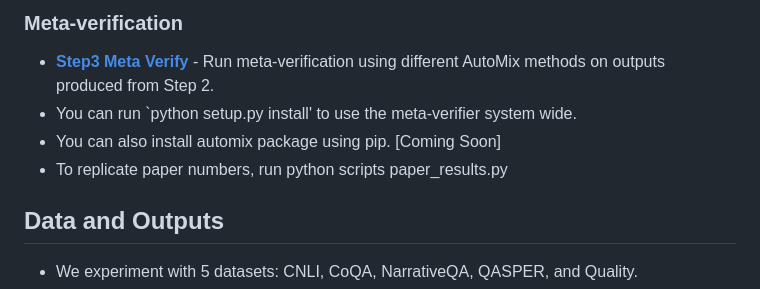
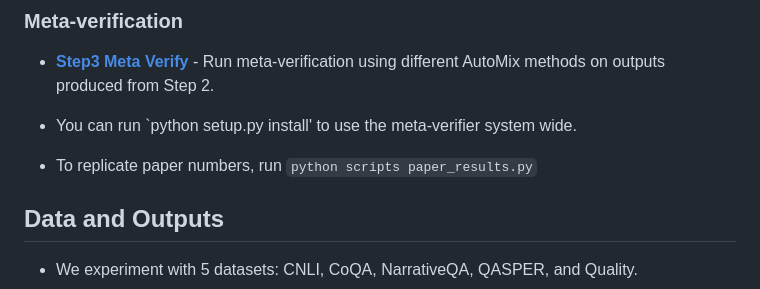
Before and after one commit to automix-llm/automix, a Markdown page: README.md, the part around the change. Rendered like a GitHub page.

```diff
--- a/README.md
+++ b/README.md
@@ -33,9 +33,10 @@ The idea behind AutoMix is simple:
 ### Meta-verification
 
 - [**Step3 Meta Verify**](github.com/automix-llm/automix/blob/main/colabs/Step3_MetaVerify.ipynb) - Run meta-verification using different AutoMix methods on outputs produced from Step 2.
+
 - You can run `python setup.py install' to use the meta-verifier system wide.
-- You can also install automix package using pip.  [Coming Soon]
-- To replicate paper numbers, run python scripts paper_results.py
+
+- To replicate paper numbers, run `python scripts paper_results.py`
 
 
 ## Data and Outputs
```
